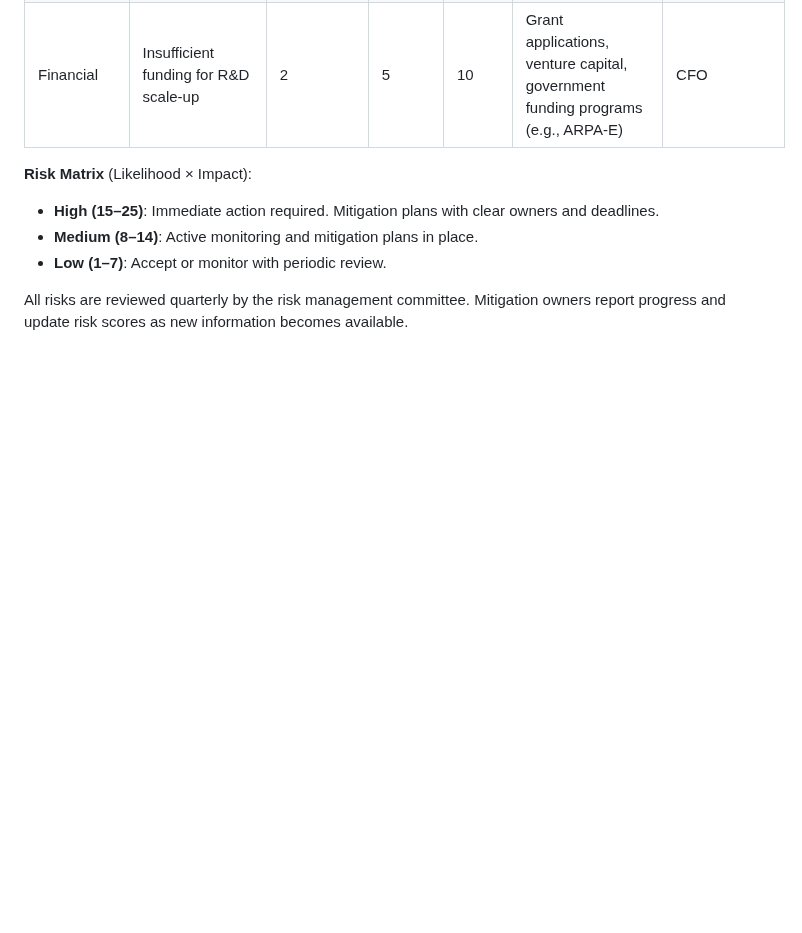
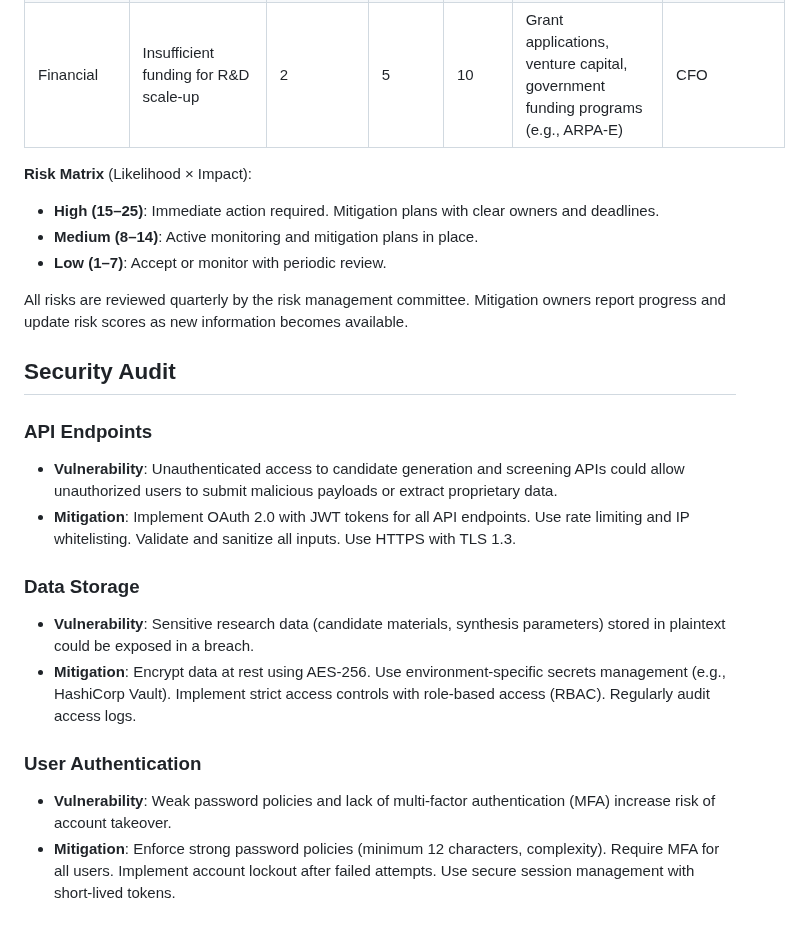
Before and after one commit to kevinkicho/superconducters, a Markdown page: docs/challenges_and_mitigations.md, the part around the change. GitHub-like rendering; blank space fills up the shorter version.

Commit message:
agent-3: t197

```diff
--- a/docs/challenges_and_mitigations.md
+++ b/docs/challenges_and_mitigations.md
@@ -339,3 +339,18 @@ The following risk register consolidates technical, market, regulatory, and oper
 - **Low (1–7)**: Accept or monitor with periodic review.
 
 All risks are reviewed quarterly by the risk management committee. Mitigation owners report progress and update risk scores as new information becomes available.
+
+
+## Security Audit
+
+### API Endpoints
+- **Vulnerability**: Unauthenticated access to candidate generation and screening APIs could allow unauthorized users to submit malicious payloads or extract proprietary data.
+- **Mitigation**: Implement OAuth 2.0 with JWT tokens for all API endpoints. Use rate limiting and IP whitelisting. Validate and sanitize all inputs. Use HTTPS with TLS 1.3.
+
+### Data Storage
+- **Vulnerability**: Sensitive research data (candidate materials, synthesis parameters) stored in plaintext could be exposed in a breach.
+- **Mitigation**: Encrypt data at rest using AES-256. Use environment-specific secrets management (e.g., HashiCorp Vault). Implement strict access controls with role-based access (RBAC). Regularly audit access logs.
+
+### User Authentication
+- **Vulnerability**: Weak password policies and lack of multi-factor authentication (MFA) increase risk of account takeover.
+- **Mitigation**: Enforce strong password policies (minimum 12 characters, complexity). Require MFA for all users. Implement account lockout after failed attempts. Use secure session management with short-lived tokens.
```
